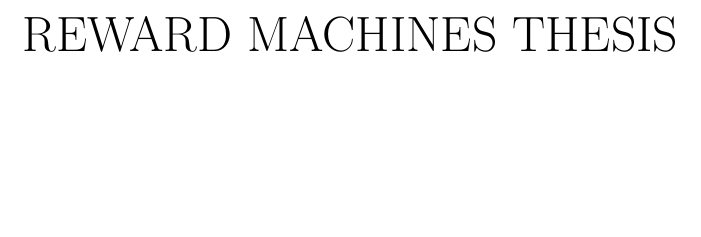
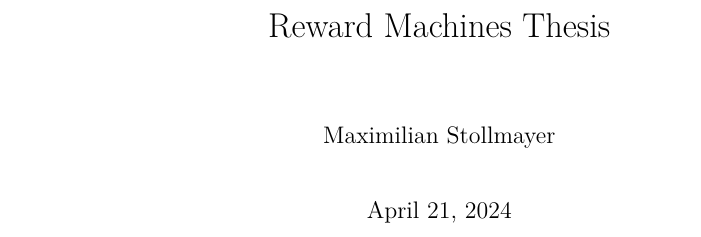
Before and after one commit to maxstollmayer/Reward-Machines, a LaTeX document (paper/main.tex, which reads thesis/title.tex): part of page 1 of 10, cut at the place of the change, the shorter picture padded with empty space. Compiled offline with pdfLaTeX.

Commit message:
Rename folder

```diff
--- a/thesis/main.tex
+++ b/paper/main.tex
@@ -30,7 +30,7 @@
     colorlinks=false,
     pdfencoding=unicode,
     % TODO: change title
-    pdftitle={The Lorenz System},
+    pdftitle={Reward Machines},
     pdfauthor={Maximilian Stollmayer},
     pdfpagemode=FullScreen
 }
@@ -83,7 +83,8 @@
 % \newcommand{\bra}[1]{\left( #1 \right)}
 % \newcommand{\vect}[3]{\left(#1,\, #2,\, #3 \right)}
 
-
+\title{Reward Machines Thesis}
+\author{Maximilian Stollmayer}
 
 \begin{document}
 
--- a/thesis/title.tex
+++ /dev/null
@@ -1 +0,0 @@
-{\Huge REWARD MACHINES THESIS}
```
Also changed, not shown: paper/title.tex (added, +1 -0 lines), paper/abstract.tex (renamed from thesis/abstract.tex), paper/appendix.tex (renamed from thesis/appendix.tex), paper/chapter1.tex (renamed from thesis/chapter1.tex), paper/chapter2.tex (renamed from thesis/chapter2.tex), paper/chapter3.tex (renamed from thesis/chapter3.tex), paper/conclusion.tex (renamed from thesis/conclusion.tex), paper/introduction.tex (renamed from thesis/introduction.tex), paper/main.pdf (added), paper/sources.bib (renamed from thesis/sources.bib), thesis/main.pdf (deleted).
